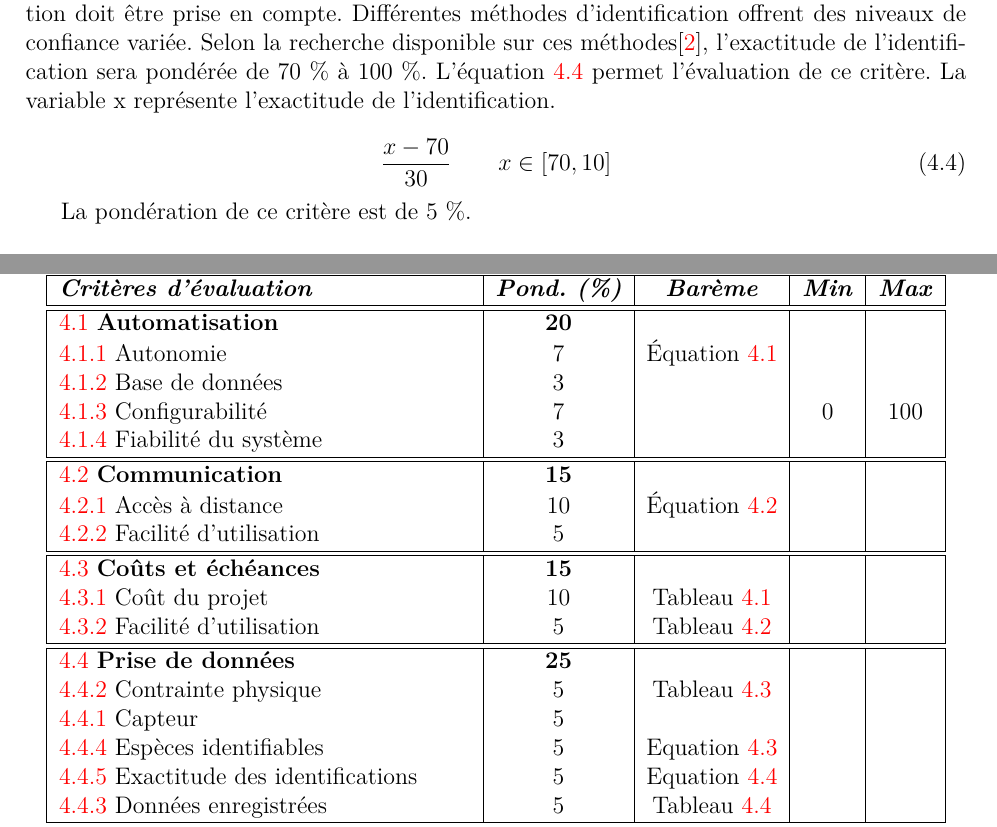
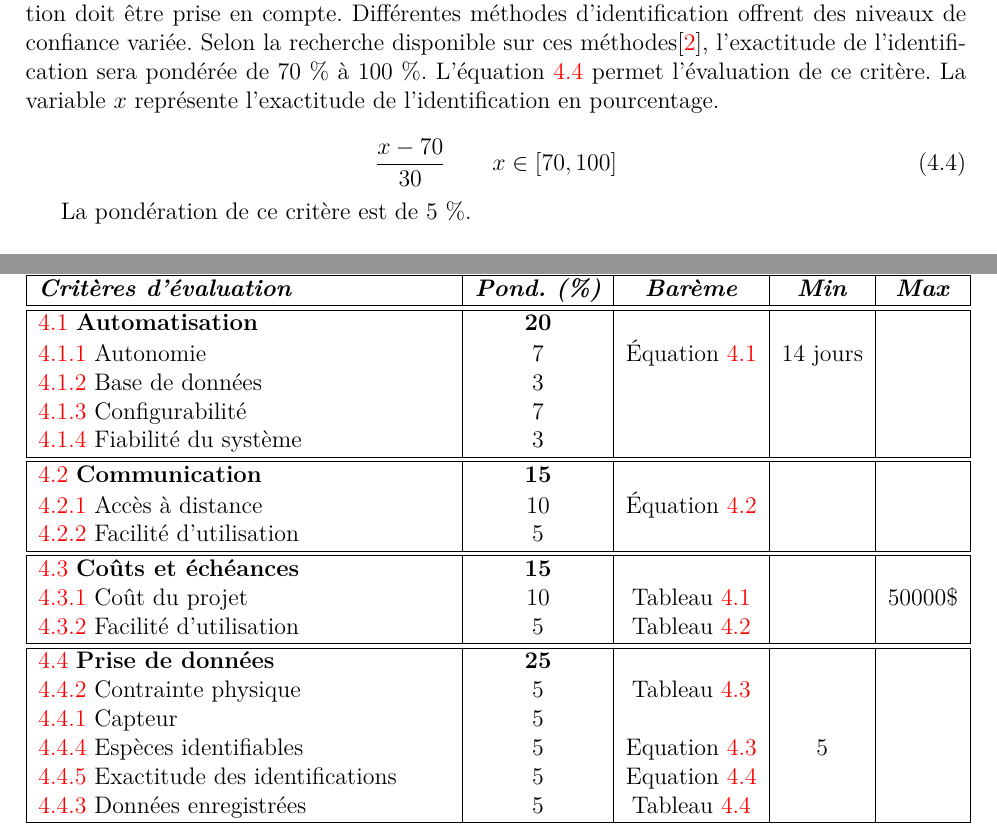
Before and after one commit to Vinccool96/Desing1, a LaTeX document (Rapport/Rapport.tex, which reads Rapport/tex/cahier_des_charges/prise_donnees/exact_identification.tex, Rapport/tex/cahier_des_charges/tableau.tex): two parts of pages 19 and 22 of 25, joined at a grey line, cut so that both start at the same text. Compiled offline with pdfLaTeX.

Commit message:
Corrections mineures au texte

```diff
--- a/Rapport/tex/cahier_des_charges/prise_donnees/exact_identification.tex
+++ b/Rapport/tex/cahier_des_charges/prise_donnees/exact_identification.tex
@@ -5,10 +5,10 @@
 \subsection{Exactitude des identifications}
 \label{s:cdc_pdd_exact_id}
 
-Identifier des espèces de poissons n’est pas suffisant. L’exactitude de cette identification doit être prise en compte. Différentes méthodes d’identification offrent des niveaux de confiance variée. Selon la recherche disponible sur ces méthodes\cite{10.1093/icesjms/fsx109}, l’exactitude de l’identification sera pondérée de 70~\% à 100~\%. L’équation \ref{eq:cdc_pdd_exact_id} permet l’évaluation de ce critère. La variable x représente l'exactitude de l'identification.
+Identifier des espèces de poissons n’est pas suffisant. L’exactitude de cette identification doit être prise en compte. Différentes méthodes d’identification offrent des niveaux de confiance variée. Selon la recherche disponible sur ces méthodes\cite{10.1093/icesjms/fsx109}, l’exactitude de l’identification sera pondérée de 70~\% à 100~\%. L’équation \ref{eq:cdc_pdd_exact_id} permet l’évaluation de ce critère. La variable $x$ représente l'exactitude de l'identification en pourcentage.
 
 \begin{equation} \label{eq:cdc_pdd_exact_id}
-\frac{x-70}{30} \qquad x \in [70,\,10]
+\frac{x-70}{30} \qquad x \in [70,\,100]
 \end{equation}
 
 
--- a/Rapport/tex/cahier_des_charges/tableau.tex
+++ b/Rapport/tex/cahier_des_charges/tableau.tex
@@ -14,9 +14,9 @@
 		\hline
 		\hline
 		\ref{s:cdc_autonm} \textbf{Automatisation} & \textbf{20} & & & \\
-		\ref{s:cdc_aut_autnmi} Autonomie & 7 & Équation \ref{eq:cdc_aut_autnmi} & & \\
+		\ref{s:cdc_aut_autnmi} Autonomie & 7 & Équation \ref{eq:cdc_aut_autnmi} & 14 jours & \\
 		\ref{s:cdc_aut_basedonn} Base de données & 3 & & & \\
-		\ref{s:cdc_aut_config} Configurabilité & 7 & & 0 & 100 \\
+		\ref{s:cdc_aut_config} Configurabilité & 7 & & & \\
 		\ref{s:cdc_aut_fiabsys} Fiabilité du système & 3 & & & \\
 		\hline
 		\hline
@@ -26,14 +26,14 @@
 		\hline
 		\hline
 		\ref{s:cdc_coutsech} \textbf{Coûts et échéances} & \textbf{15} & & & \\
-		\ref{s:cdc_cee_coutproj} Coût du projet & 10 & Tableau \ref{tab:cdc_cee_coutproj} & & \\
+		\ref{s:cdc_cee_coutproj} Coût du projet & 10 & Tableau \ref{tab:cdc_cee_coutproj} & & 50000\$ \\
 		\ref{s:cdc_cee_rspech} Facilité d’utilisation & 5 & Tableau \ref{tab:cdc_cee_rspech} & & \\
 		\hline
 		\hline
 		\ref{s:cdc_prisdonn} \textbf{Prise de données} & \textbf{25} & & & \\
 		\ref{s:cdc_pdd_cntphy} Contrainte physique & 5 & Tableau \ref{tab:cdc_pdd_cntphy} & & \\
 		\ref{s:cdc_pdd_capt} Capteur & 5 & & & \\
-		\ref{s:cdc_pdd_esp_id} Espèces identifiables & 5 & Equation \ref{eq:cdc_pdd_esp_id} & & \\
+		\ref{s:cdc_pdd_esp_id} Espèces identifiables & 5 & Equation \ref{eq:cdc_pdd_esp_id} & 5 & \\
 		\ref{s:cdc_pdd_exact_id} Exactitude des identifications & 5 & Equation \ref{eq:cdc_pdd_exact_id} & & \\
 		\ref{s:cdc_pdd_donnees_enre} Données enregistrées & 5 &Tableau \ref{tab:cdc_pdd_donnees_enre} & & \\
 		\hline
```
Also changed, not shown: Rapport/tex/list_sig_acr.tex (+1 -0 lines).
